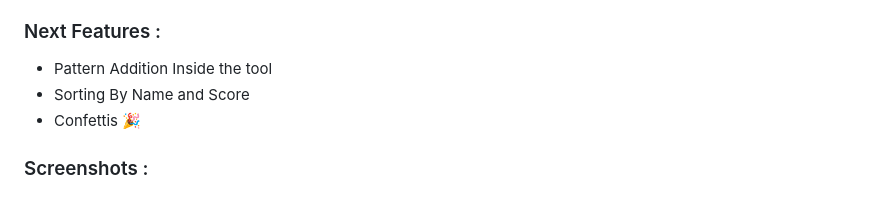
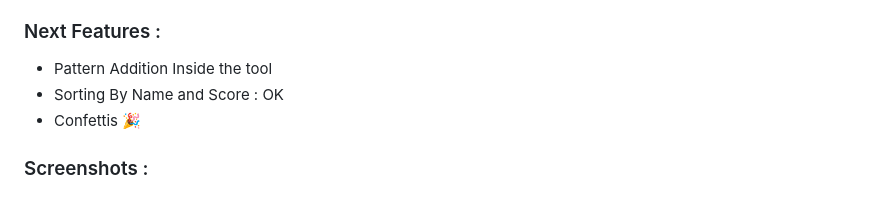
Before and after one commit to Nickyyrl/LDCS---OFChecker, a Markdown page: README.md, the part around the change. Drawn GitHub-style.

```diff
--- a/README.md
+++ b/README.md
@@ -98,7 +98,7 @@ LDCS - OpenFields Checker is a powerful tool for analyzing the similarity of ele
 ### Next Features :
 
 - Pattern Addition Inside the tool
-- Sorting By Name and Score
+- Sorting By Name and Score : OK
 - Confettis 🎉
 
 ### Screenshots :
```
